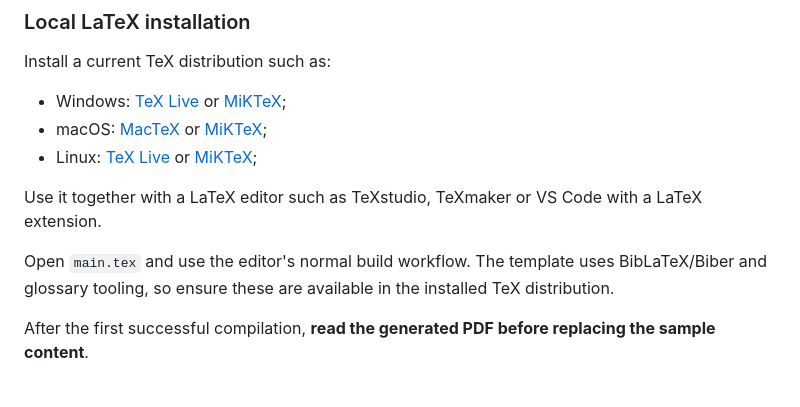
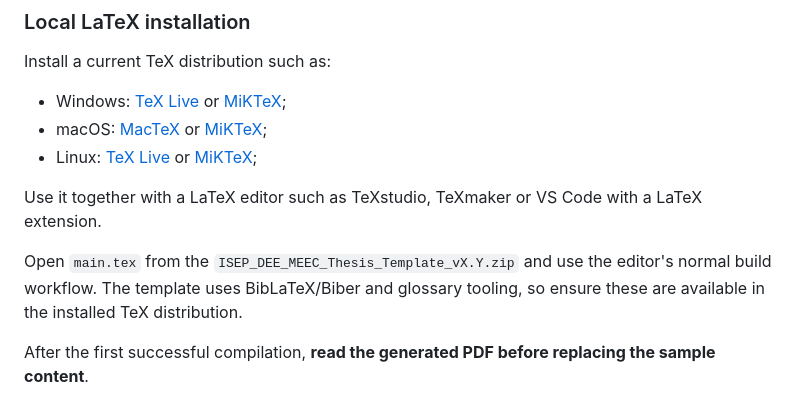
Before and after one commit to VitorMRCunha/ISEP_DEE_MEEC_Thesis_Template, a Markdown page: README.md, the part around the change. Rendered like a GitHub page.

```diff
--- a/README.md
+++ b/README.md
@@ -64,7 +64,7 @@ Install a current TeX distribution such as:
 
 Use it together with a LaTeX editor such as TeXstudio, TeXmaker or VS Code with a LaTeX extension.
 
-Open `main.tex` and use the editor's normal build workflow. The template uses BibLaTeX/Biber and glossary tooling, so ensure these are available in the installed TeX distribution.
+Open `main.tex` from the `ISEP_DEE_MEEC_Thesis_Template_vX.Y.zip` and use the editor's normal build workflow. The template uses BibLaTeX/Biber and glossary tooling, so ensure these are available in the installed TeX distribution.
 
 After the first successful compilation, **read the generated PDF before replacing the sample content**.
 
```
